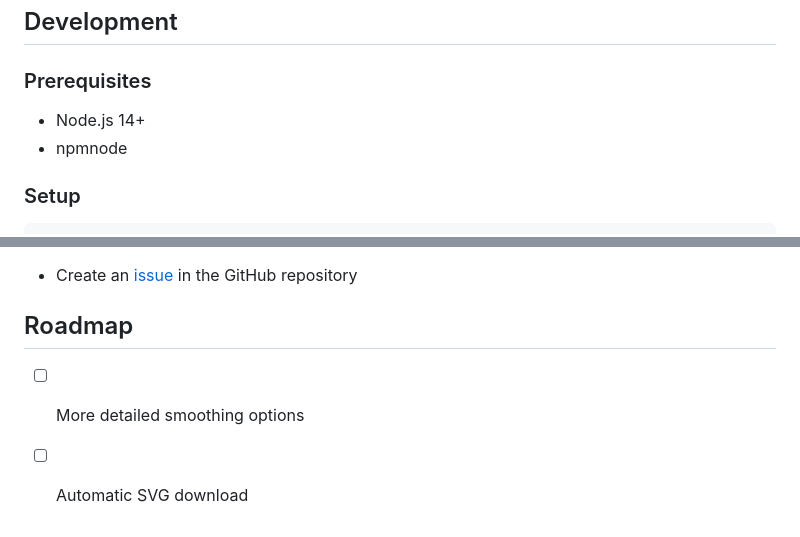
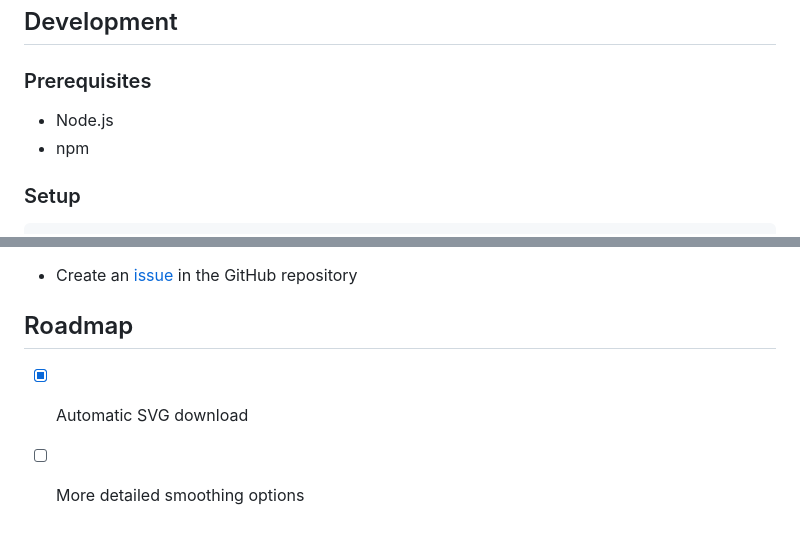
Before and after one commit to aidanwyber/ImageTracer, a Markdown page: README.md, 2 parts joined by grey strips. GitHub-like rendering.

```diff
--- a/README.md
+++ b/README.md
@@ -94,8 +94,8 @@ new ImageTrace(
 
 ### Prerequisites
 
--   Node.js 14+
--   npmnode
+-   Node.js
+-   npm
 
 ### Setup
 
@@ -180,5 +180,5 @@ This project is licensed under the MIT License - see the [LICENSE](LICENSE) file
 
 ## Roadmap
 
+-   [x] Automatic SVG download
 -   [ ] More detailed smoothing options
--   [ ] Automatic SVG download
```
